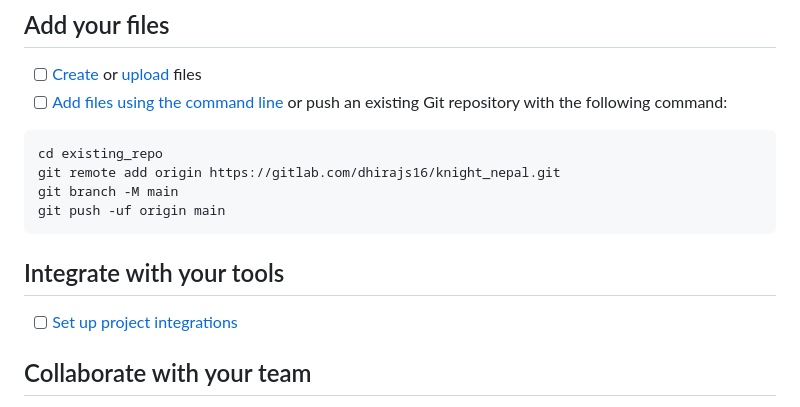
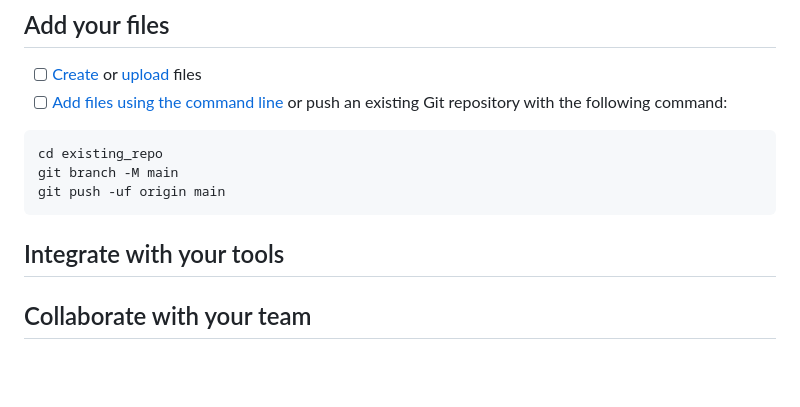
Before and after one commit to yash16996/Sewa-Ganj, a Markdown page: README.md, the part around the change. GitHub-like rendering; blank space fills up the shorter version.

````diff
--- a/README.md
+++ b/README.md
@@ -15,14 +15,11 @@ Already a pro? Just edit this README.md and make it your own. Want to make it ea
 
 ```
 cd existing_repo
-git remote add origin https://gitlab.com/dhirajs16/knight_nepal.git
 git branch -M main
 git push -uf origin main
 ```
 
 ## Integrate with your tools
-
-- [ ] [Set up project integrations](https://gitlab.com/dhirajs16/knight_nepal/-/settings/integrations)
 
 ## Collaborate with your team
 
````
